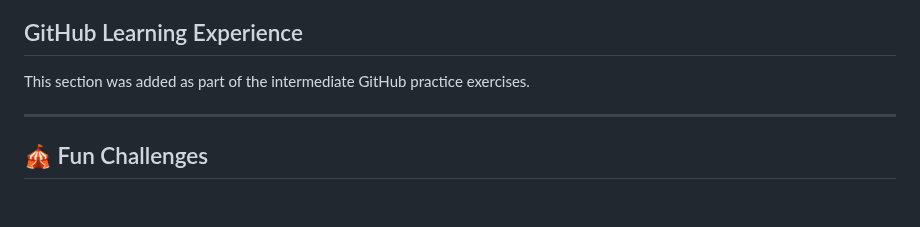
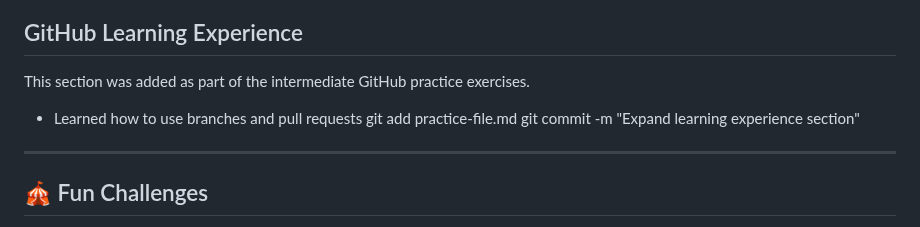
Before and after one commit to nisalgunawardhana/Github-for-beginners, a Markdown page: practice-file.md, the part around the change. GitHub-like rendering; blank space fills up the shorter version.

Commit message:
Expand learning experience section

```diff
--- a/practice-file.md
+++ b/practice-file.md
@@ -61,6 +61,10 @@ This file is designed for you to practice making changes, commits, and pull requ
 ## GitHub Learning Experience
 
 This section was added as part of the intermediate GitHub practice exercises.
+- Learned how to use branches and pull requests
+git add practice-file.md
+git commit -m "Expand learning experience section"
+
 
 
 <!-- 👆 ADD YOUR CONTENT ABOVE THIS LINE 👆 -->
```
